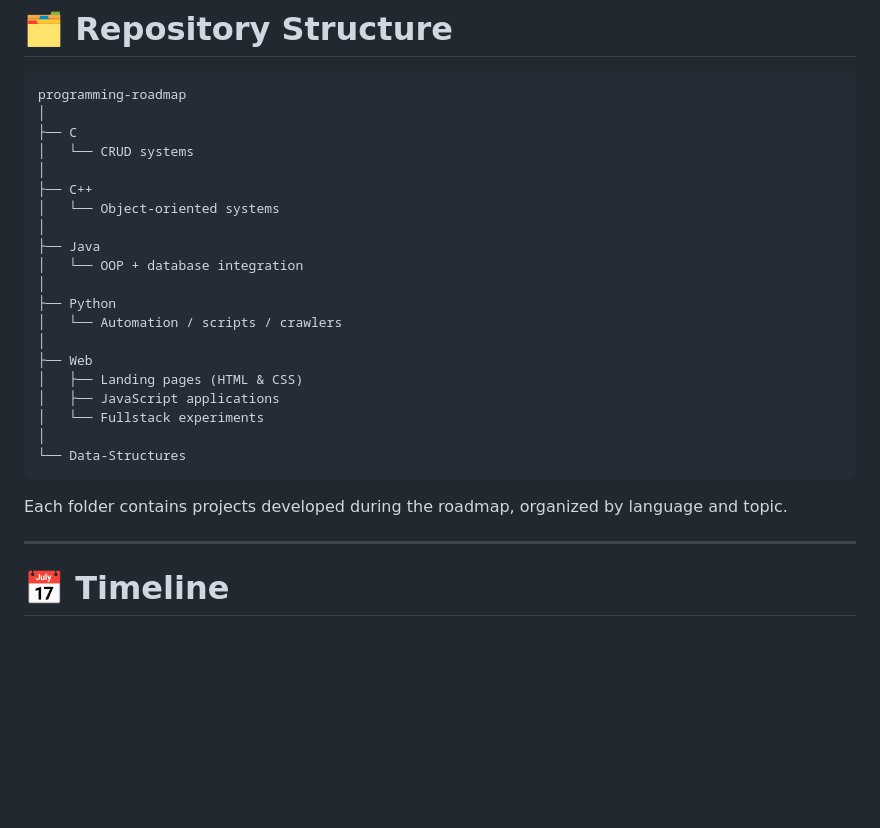
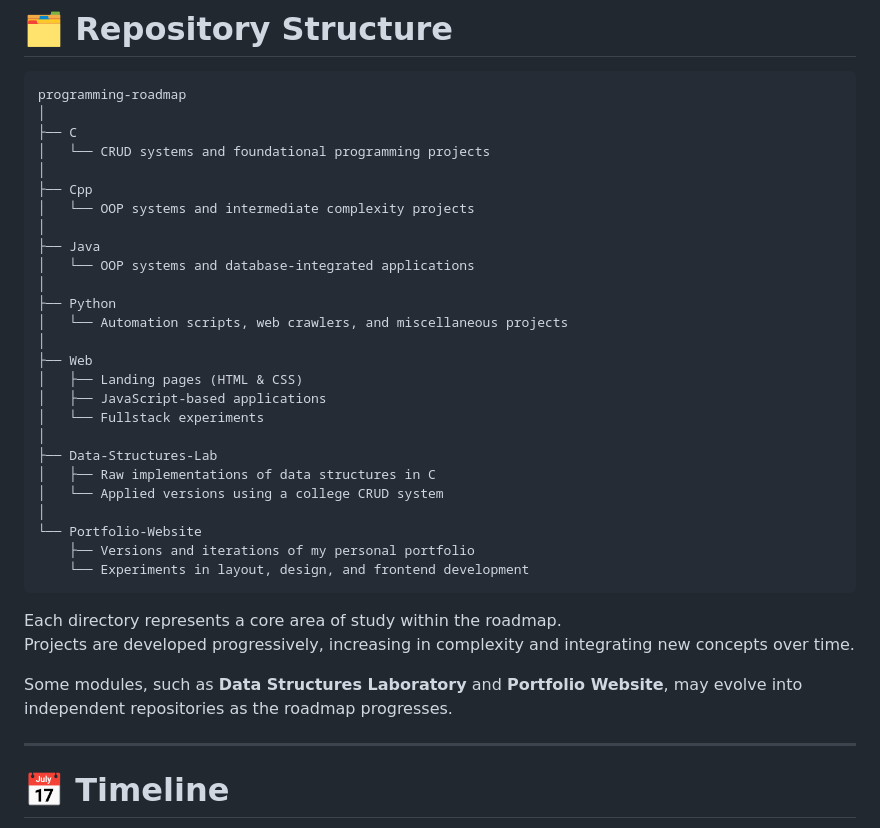
Before and after one commit to GuilhermeParnaibaNunes/EGC-Roadmap, a Markdown page: README.md, the part around the change. GitHub-like rendering; blank space fills up the shorter version.

Commit message:
Update README with current repository structure

````diff
--- a/README.md
+++ b/README.md
@@ -70,26 +70,35 @@ Each phase follows a repeatable weekly structure:
 programming-roadmap
 │
 ├── C
-│   └── CRUD systems
+│   └── CRUD systems and foundational programming projects
 │
-├── C++
-│   └── Object-oriented systems
+├── Cpp
+│   └── OOP systems and intermediate complexity projects
 │
 ├── Java
-│   └── OOP + database integration
+│   └── OOP systems and database-integrated applications
 │
 ├── Python
-│   └── Automation / scripts / crawlers
+│   └── Automation scripts, web crawlers, and miscellaneous projects
 │
 ├── Web
 │   ├── Landing pages (HTML & CSS)
-│   ├── JavaScript applications
+│   ├── JavaScript-based applications
 │   └── Fullstack experiments
 │
-└── Data-Structures
+├── Data-Structures-Lab
+│   ├── Raw implementations of data structures in C
+│   └── Applied versions using a college CRUD system
+│
+└── Portfolio-Website
+    ├── Versions and iterations of my personal portfolio
+    └── Experiments in layout, design, and frontend development
 ```
 
-Each folder contains projects developed during the roadmap, organized by language and topic.
+Each directory represents a core area of study within the roadmap.
+Projects are developed progressively, increasing in complexity and integrating new concepts over time.
+
+Some modules, such as **Data Structures Laboratory** and **Portfolio Website**, may evolve into independent repositories as the roadmap progresses.
 
 ---
 
````
